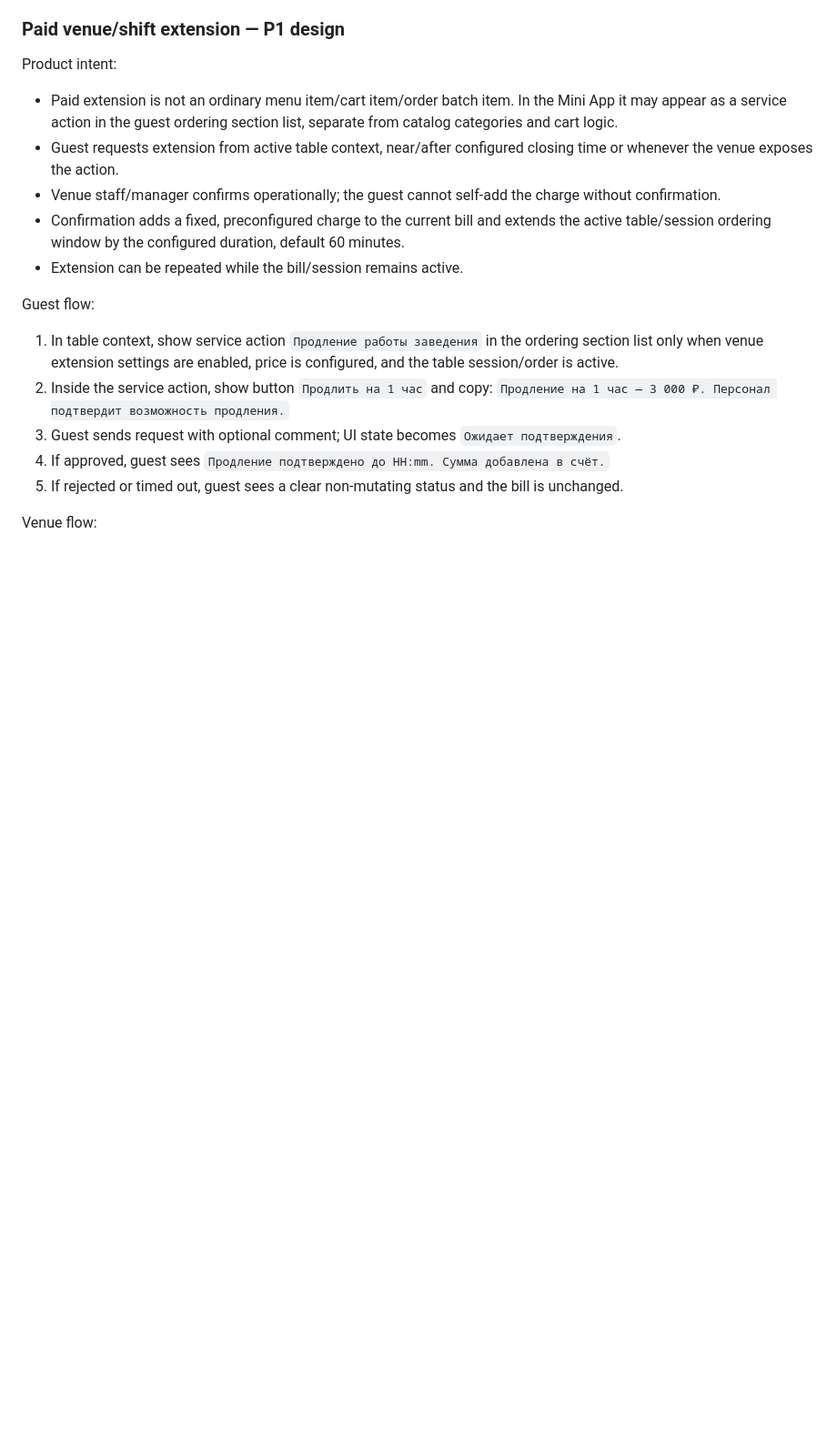
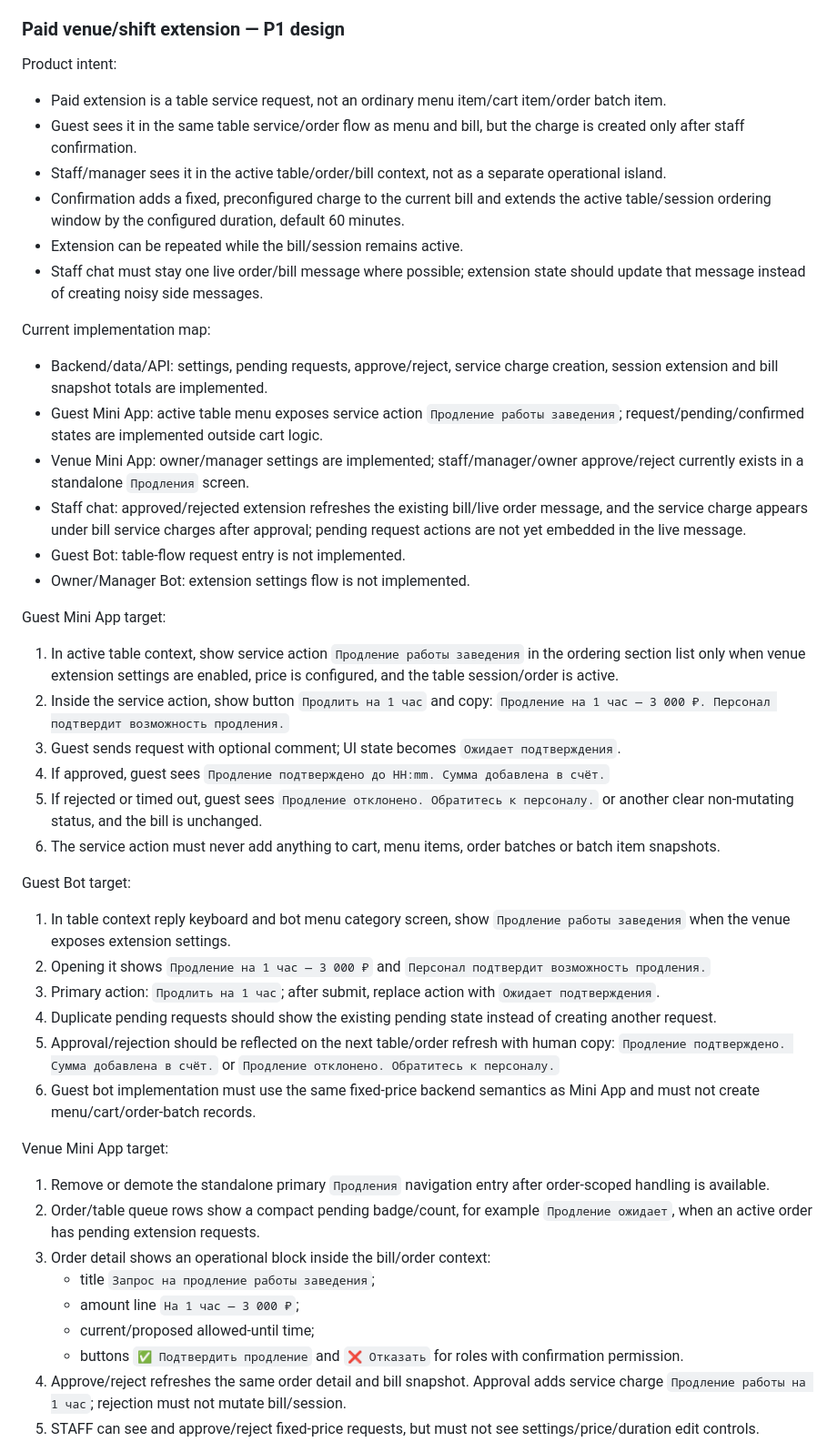
Before and after one commit to koteev-m/hookah_bot, a Markdown page: docs/PRODUCT_SPEC.md, the part around one of its changes. Shown at 91% size. GitHub-like rendering; blank space fills up the shorter version.

Commit message:
Document unified paid shift extension UX

```diff
--- a/docs/PRODUCT_SPEC.md
+++ b/docs/PRODUCT_SPEC.md
@@ -139,17 +139,45 @@ SHOULD:
 ### Paid venue/shift extension — P1 design
 
 Product intent:
-- Paid extension is not an ordinary menu item/cart item/order batch item. In the Mini App it may appear as a service action in the guest ordering section list, separate from catalog categories and cart logic.
-- Guest requests extension from active table context, near/after configured closing time or whenever the venue exposes the action.
-- Venue staff/manager confirms operationally; the guest cannot self-add the charge without confirmation.
+- Paid extension is a table service request, not an ordinary menu item/cart item/order batch item.
+- Guest sees it in the same table service/order flow as menu and bill, but the charge is created only after staff confirmation.
+- Staff/manager sees it in the active table/order/bill context, not as a separate operational island.
 - Confirmation adds a fixed, preconfigured charge to the current bill and extends the active table/session ordering window by the configured duration, default 60 minutes.
 - Extension can be repeated while the bill/session remains active.
+- Staff chat must stay one live order/bill message where possible; extension state should update that message instead of creating noisy side messages.
 
-Guest flow:
-1. In table context, show service action `Продление работы заведения` in the ordering section list only when venue extension settings are enabled, price is configured, and the table session/order is active.
+Current implementation map:
+- Backend/data/API: settings, pending requests, approve/reject, service charge creation, session extension and bill snapshot totals are implemented.
+- Guest Mini App: active table menu exposes service action `Продление работы заведения`; request/pending/confirmed states are implemented outside cart logic.
+- Venue Mini App: owner/manager settings are implemented; staff/manager/owner approve/reject currently exists in a standalone `Продления` screen.
+- Staff chat: approved/rejected extension refreshes the existing bill/live order message, and the service charge appears under bill service charges after approval; pending request actions are not yet embedded in the live message.
+- Guest Bot: table-flow request entry is not implemented.
+- Owner/Manager Bot: extension settings flow is not implemented.
+
+Guest Mini App target:
+1. In active table context, show service action `Продление работы заведения` in the ordering section list only when venue extension settings are enabled, price is configured, and the table session/order is active.
 2. Inside the service action, show button `Продлить на 1 час` and copy: `Продление на 1 час — 3 000 ₽. Персонал подтвердит возможность продления.`
 3. Guest sends request with optional comment; UI state becomes `Ожидает подтверждения`.
 4. If approved, guest sees `Продление подтверждено до HH:mm. Сумма добавлена в счёт.`
-5. If rejected or timed out, guest sees a clear non-mutating status and the bill is unchanged.
+5. If rejected or timed out, guest sees `Продление отклонено. Обратитесь к персоналу.` or another clear non-mutating status, and the bill is unchanged.
+6. The service action must never add anything to cart, menu items, order batches or batch item snapshots.
 
-Venue flow:
+Guest Bot target:
+1. In table context reply keyboard and bot menu category screen, show `Продление работы заведения` when the venue exposes extension settings.
+2. Opening it shows `Продление на 1 час — 3 000 ₽` and `Персонал подтвердит возможность продления.`
+3. Primary action: `Продлить на 1 час`; after submit, replace action with `Ожидает подтверждения`.
+4. Duplicate pending requests should show the existing pending state instead of creating another request.
+5. Approval/rejection should be reflected on the next table/order refresh with human copy: `Продление подтверждено. Сумма добавлена в счёт.` or `Продление отклонено. Обратитесь к персоналу.`
+6. Guest bot implementation must use the same fixed-price backend semantics as Mini App and must not create menu/cart/order-batch records.
+
+Venue Mini App target:
+1. Remove or demote the standalone primary `Продления` navigation entry after order-scoped handling is available.
+2. Order/table queue rows show a compact pending badge/count, for example `Продление ожидает`, when an active order has pending extension requests.
+3. Order detail shows an operational block inside the bill/order context:
+   - title `Запрос на продление работы заведения`;
+   - amount line `На 1 час — 3 000 ₽`;
+   - current/proposed allowed-until time;
+   - buttons `✅ Подтвердить продление` and `❌ Отказать` for roles with confirmation permission.
+4. Approve/reject refreshes the same order detail and bill snapshot. Approval adds service charge `Продление работы на 1 час`; rejection must not mutate bill/session.
+5. STAFF can see and approve/reject fixed-price requests, but must not see settings/price/duration edit controls.
+
```
Also changed, not shown: other parts of docs/PRODUCT_SPEC.md (+25 -5 lines).
